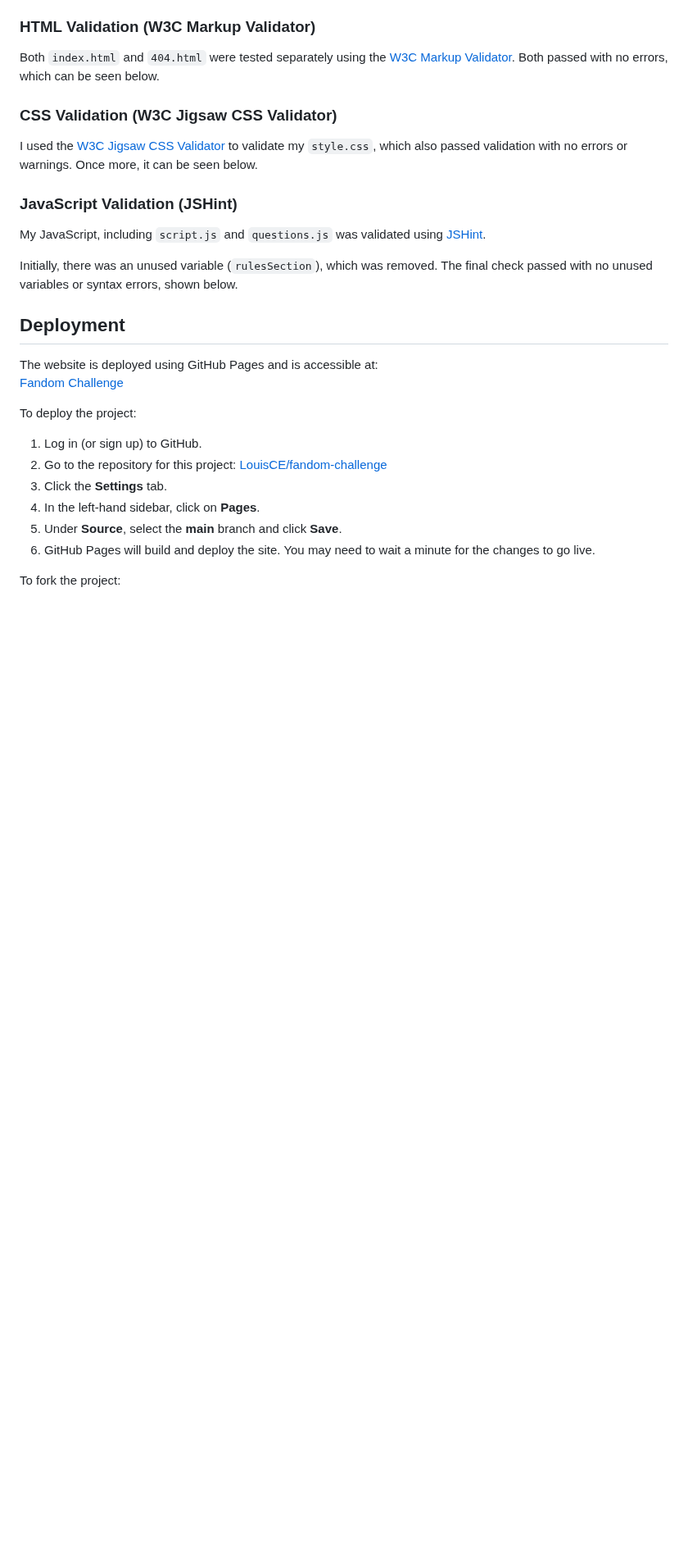
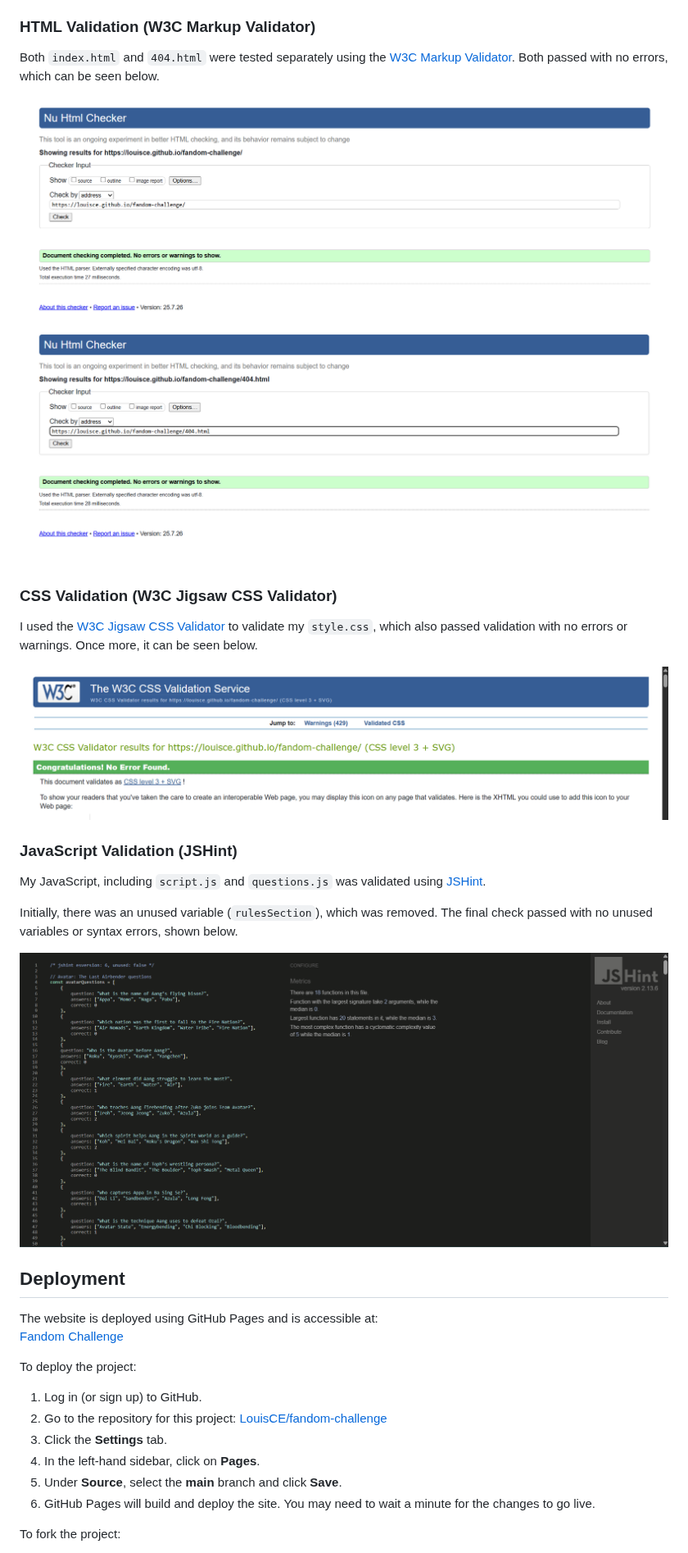
Before and after one commit to LouisCE/fandom-challenge, a Markdown page: README.md, the part around the change. Shown at 82% size. Rendered like a GitHub page; blank space fills up the shorter version.

Commit message:
Add screenshots to code validation section

```diff
--- a/README.md
+++ b/README.md
@@ -217,13 +217,14 @@ To ensure code quality, maintainability, and adherence to best practices, I vali
 
 Both `index.html` and `404.html` were tested separately using the [W3C Markup Validator](https://validator.w3.org/). Both passed with no errors, which can be seen below.
 
-
+![index.html Validation Results](assets/images/validation-index.html.png)
+![404.html Validation Results](assets/images/validation-404.html.png)
 
 ### CSS Validation (W3C Jigsaw CSS Validator)
 
 I used the [W3C Jigsaw CSS Validator](https://jigsaw.w3.org/css-validator/) to validate my `style.css`, which also passed validation with no errors or warnings. Once more, it can be seen below.
 
-
+![CSS Validation Results](assets/images/validation-style.css.png)
 
 ### JavaScript Validation (JSHint)
 
@@ -231,7 +232,7 @@ My JavaScript, including `script.js` and `questions.js` was validated using [JSH
 
 Initially, there was an unused variable (`rulesSection`), which was removed. The final check passed with no unused variables or syntax errors, shown below.
 
-
+![JavaScript Validation Results](assets/images/validation-jshint.png)
 
 ## Deployment
 
```
